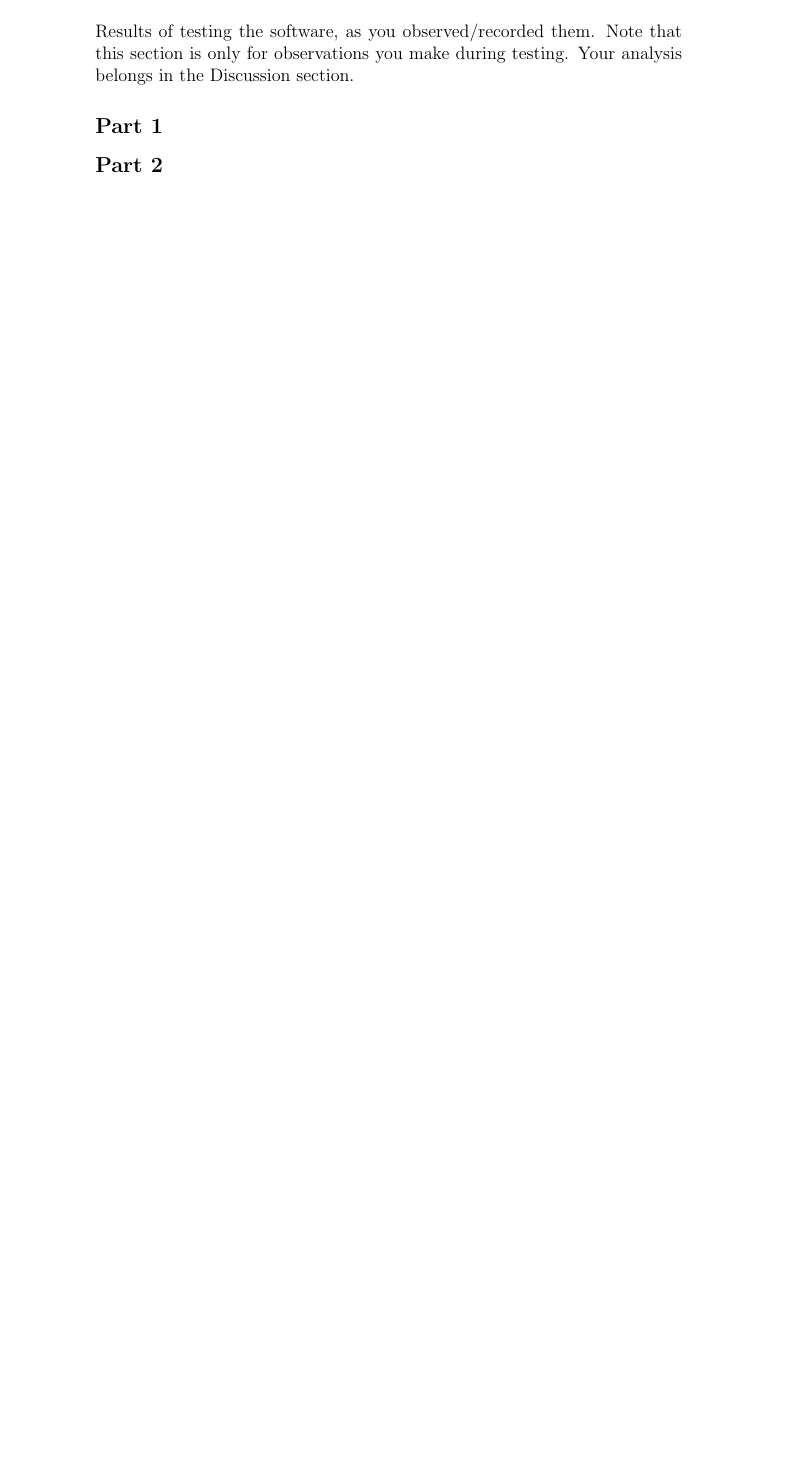
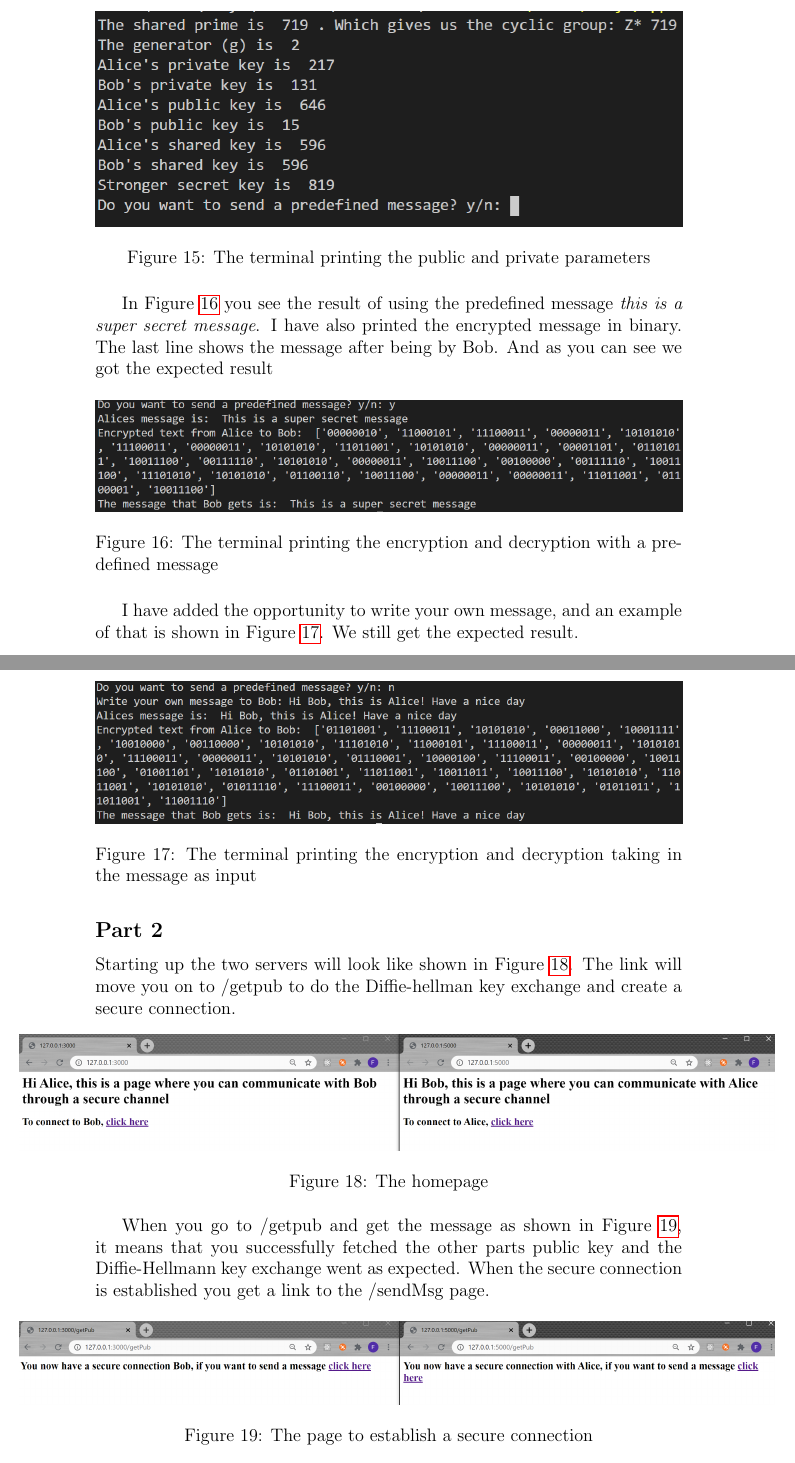
Before and after one commit to froydis98/DAT510, a LaTeX problem sheet (Assignment2/Report/report.tex): part of page 10 of 12 before the commit and two parts of pages 11 and 12 of 15 after it, the two joined at a grey line, cut at the place of the change, the shorter picture padded with empty space. Compiled offline with pdfLaTeX.

Commit message:
Write about test results

```diff
--- a/Assignment2/Report/report.tex
+++ b/Assignment2/Report/report.tex
@@ -149,7 +149,43 @@ The code on both Alice's and Bob's side are very similar. The differences is the
 
 \section*{Test results}
-Results of testing the software, as you observed/recorded them. Note that this section is only for
-observations you make during testing. Your analysis belongs in the Discussion section.
+
 \subsection*{Part 1}
+In Figure \ref{fig:runYN} you can see the result of the staged scenario of creating a secure connection using Diffie-Hellman key exchange and Blum Blum Shub. First we display the information about the shared prime, the cyclic group and the generator. Then we see the private key's to Alice and Bob, followed by their public key. If the Diffie-Hellmann key exchange goes wrong the shared key won't be printed. But as you can see in the Figure, it was successful and Alice and Bob have the same shared key, as expected. You now have the option to send a predefined message or writing your own message.
+
+\begin{figure}[H]
+  \includegraphics[width=\linewidth]{code_snippets/runYN.PNG}
+  \caption{The terminal printing the public and private parameters}
+  \label{fig:runYN}
+\end{figure}
+
+In Figure \ref{fig:runY} you see the result of using the predefined message \textit{this is a super secret message}. I have also printed the encrypted message in binary. The last line shows the message after being by Bob. And as you can see we got the expected result
+
+\begin{figure}[H]
+  \includegraphics[width=\linewidth]{code_snippets/runY.PNG}
+  \caption{The terminal printing the encryption and decryption with a predefined message}
+  \label{fig:runY}
+\end{figure}
+
+I have added the opportunity to write your own message, and an example of that is shown in Figure \ref{fig:runN}. We still get the expected result.
+
+\begin{figure}[H]
+  \includegraphics[width=\linewidth]{code_snippets/runN.PNG}
+  \caption{The terminal printing the encryption and decryption taking in the message as input}
+  \label{fig:runN}
+\end{figure}
+
 
 \subsection*{Part 2}
+Starting up the two servers will look like shown in Figure \ref{fig:front}. The link will move you on to /getpub to do the Diffie-hellman key exchange and create a secure connection.
+
+\begin{figure}[H]
+  \hspace*{-50px}\includegraphics[width=500px]{code_snippets/front.PNG}
+  \caption{The homepage}
+  \label{fig:front}
+\end{figure}
+
+When you go to /getpub and get the message as shown in Figure \ref{fig:getpubpage}, it means that you successfully fetched the other parts public key and the Diffie-Hellmann key exchange went as expected. When the secure connection is established you get a link to the /sendMsg page.
+
+\begin{figure}[H]
+  \hspace*{-50px}\includegraphics[width=500px]{code_snippets/getpubpage.PNG}
+  \caption{The page to establish a secure connection}
```
Also changed, not shown: Assignment2/Report/code_snippets/front.PNG (added), Assignment2/Report/code_snippets/getmsgpage.PNG (added), Assignment2/Report/code_snippets/getpubpage.PNG (added), Assignment2/Report/code_snippets/notsecure.PNG (added), Assignment2/Report/code_snippets/runN.PNG (added), Assignment2/Report/code_snippets/runY.PNG (added), Assignment2/Report/code_snippets/runYN.PNG (added), Assignment2/Report/code_snippets/sendmsgpage.PNG (added), Assignment2/Report/report.pdf, Assignment2/Report/report.tex (29 more changed lines), 1 other file.
